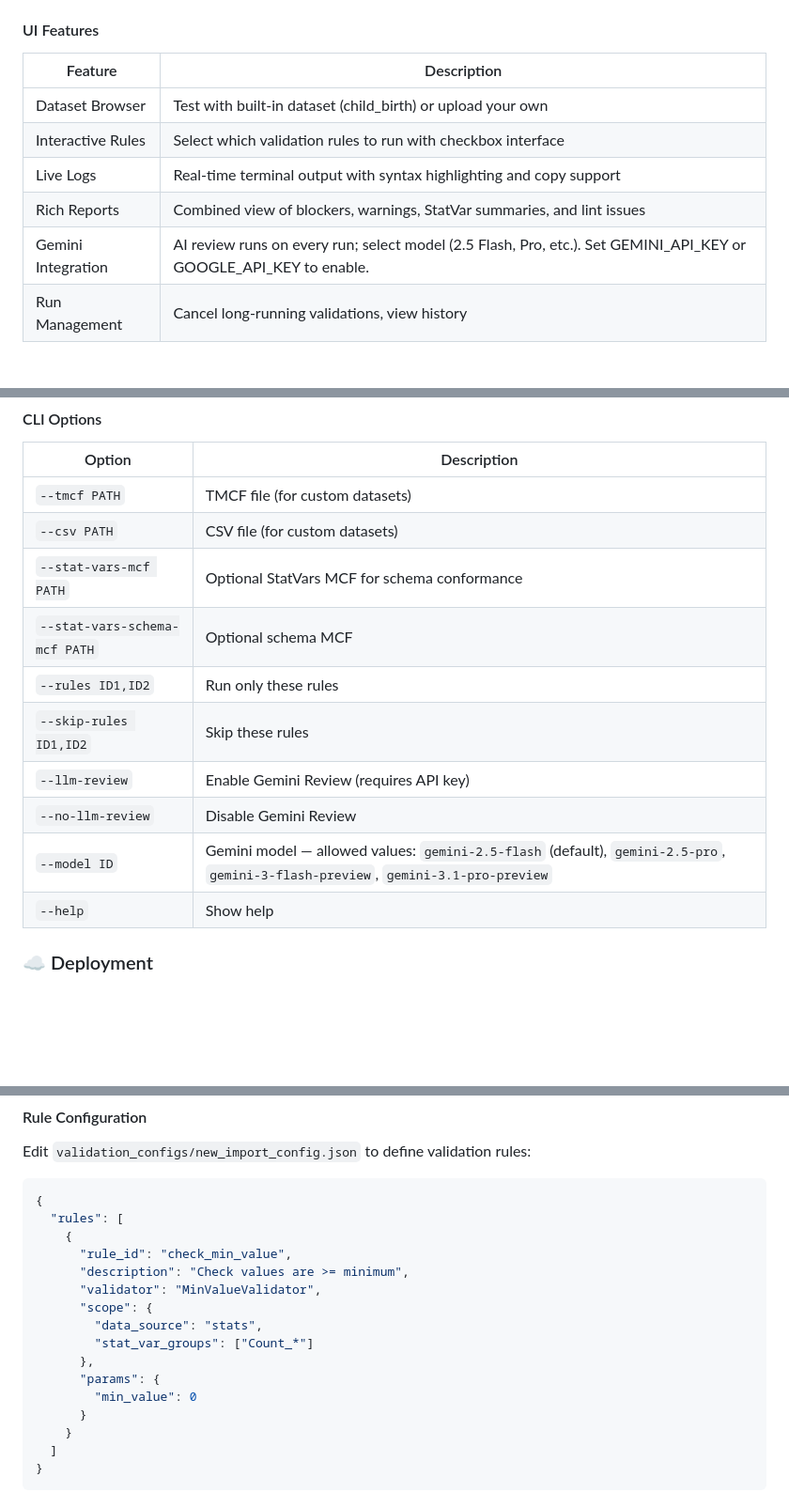
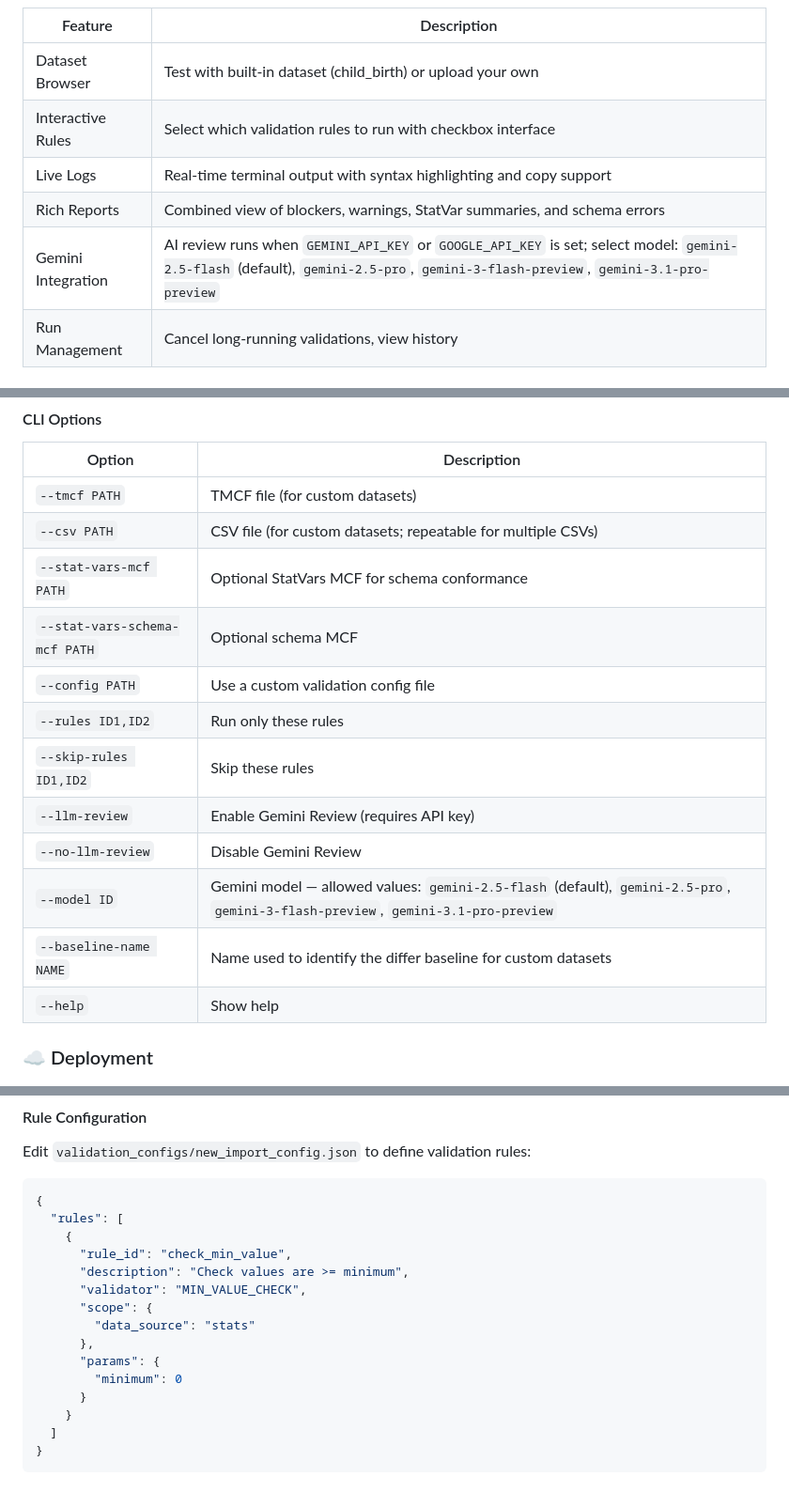
Before and after one commit to syed11cs/dc-import-validator, a Markdown page: README.md, 3 parts joined by grey strips. Shown at 94% size. Rendered like a GitHub page; blank space fills up the shorter version.

```diff
--- a/README.md
+++ b/README.md
@@ -82,8 +83,8 @@ The web interface makes validation accessible to everyone:
 | Dataset Browser | Test with built-in dataset (child_birth) or upload your own |
 | Interactive Rules | Select which validation rules to run with checkbox interface |
 | Live Logs | Real-time terminal output with syntax highlighting and copy support |
-| Rich Reports | Combined view of blockers, warnings, StatVar summaries, and lint issues |
-| Gemini Integration | AI review runs on every run; select model (2.5 Flash, Pro, etc.). Set GEMINI_API_KEY or GOOGLE_API_KEY to enable. |
+| Rich Reports | Combined view of blockers, warnings, StatVar summaries, and schema errors |
+| Gemini Integration | AI review runs when `GEMINI_API_KEY` or `GOOGLE_API_KEY` is set; select model: `gemini-2.5-flash` (default), `gemini-2.5-pro`, `gemini-3-flash-preview`, `gemini-3.1-pro-preview` |
 | Run Management | Cancel long-running validations, view history |
 
 #### Upload Custom Files
@@ -123,14 +124,16 @@ Perfect for automation, CI/CD, or power users:
 | Option | Description |
 |--------|-------------|
 | `--tmcf PATH` | TMCF file (for custom datasets) |
-| `--csv PATH` | CSV file (for custom datasets) |
+| `--csv PATH` | CSV file (for custom datasets; repeatable for multiple CSVs) |
 | `--stat-vars-mcf PATH` | Optional StatVars MCF for schema conformance |
 | `--stat-vars-schema-mcf PATH` | Optional schema MCF |
+| `--config PATH` | Use a custom validation config file |
 | `--rules ID1,ID2` | Run only these rules |
 | `--skip-rules ID1,ID2` | Skip these rules |
 | `--llm-review` | Enable Gemini Review (requires API key) |
 | `--no-llm-review` | Disable Gemini Review |
 | `--model ID` | Gemini model — allowed values: `gemini-2.5-flash` (default), `gemini-2.5-pro`, `gemini-3-flash-preview`, `gemini-3.1-pro-preview` |
+| `--baseline-name NAME` | Name used to identify the differ baseline for custom datasets |
 | `--help` | Show help |
 ### ☁️ Deployment
 
@@ -245,13 +250,12 @@ Edit `validation_configs/new_import_config.json` to define validation rules:
     {
       "rule_id": "check_min_value",
       "description": "Check values are >= minimum",
-      "validator": "MinValueValidator",
+      "validator": "MIN_VALUE_CHECK",
       "scope": {
-        "data_source": "stats",
-        "stat_var_groups": ["Count_*"]
+        "data_source": "stats"
       },
       "params": {
-        "min_value": 0
+        "minimum": 0
       }
     }
   ]
```
Also changed, not shown: other parts of README.md (+17 -14 lines).
